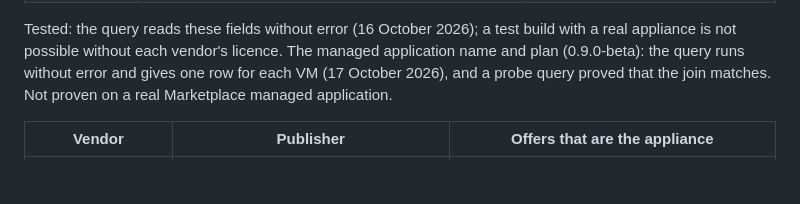
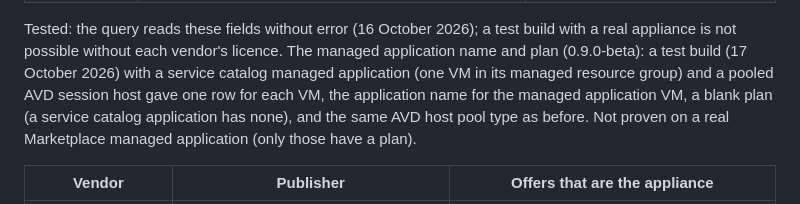
Before and after one commit to chrislittle/azure-vm-lifecycle-planner, a Markdown page: docs/workload-patterns.md, the part around the change. Drawn GitHub-style; blank space fills up the shorter version.

```diff
--- a/docs/workload-patterns.md
+++ b/docs/workload-patterns.md
@@ -180,9 +180,11 @@ A vendor reaches Azure in one of four ways, and the query reads each one:
 
 Tested: the query reads these fields without error (16 October 2026); a test build with a
 real appliance is not possible without each vendor's licence. The managed application
-name and plan (0.9.0-beta): the query runs without error and gives one row for each VM
-(17 October 2026), and a probe query proved that the join matches. Not proven on a real
-Marketplace managed application.
+name and plan (0.9.0-beta): a test build (17 October 2026) with a service catalog managed
+application (one VM in its managed resource group) and a pooled AVD session host gave one
+row for each VM, the application name for the managed application VM, a blank plan (a
+service catalog application has none), and the same AVD host pool type as before. Not
+proven on a real Marketplace managed application (only those have a plan).
 
 | Vendor | Publisher | Offers that are the appliance |
 |---|---|---|
```
Also changed, not shown: PLAN.md (+12 -7 lines).
